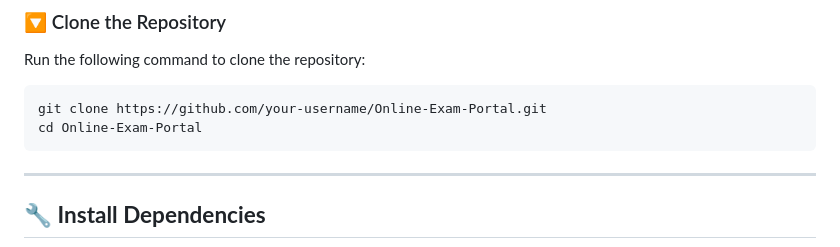
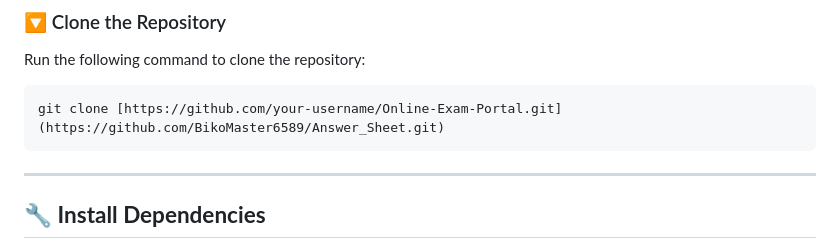
Before and after one commit to BikoMaster6589/Answer_Sheet, a Markdown page: README.md, the part around the change. Rendered like a GitHub page.

````diff
--- a/README.md
+++ b/README.md
@@ -91,8 +91,7 @@ Click the link above to access the **Online Exam Portal** and start using its fe
 ### 🔽 Clone the Repository
 Run the following command to clone the repository:
 ```sh
-git clone https://github.com/your-username/Online-Exam-Portal.git
-cd Online-Exam-Portal
+git clone [https://github.com/your-username/Online-Exam-Portal.git](https://github.com/BikoMaster6589/Answer_Sheet.git)
 ```
 
 
````
